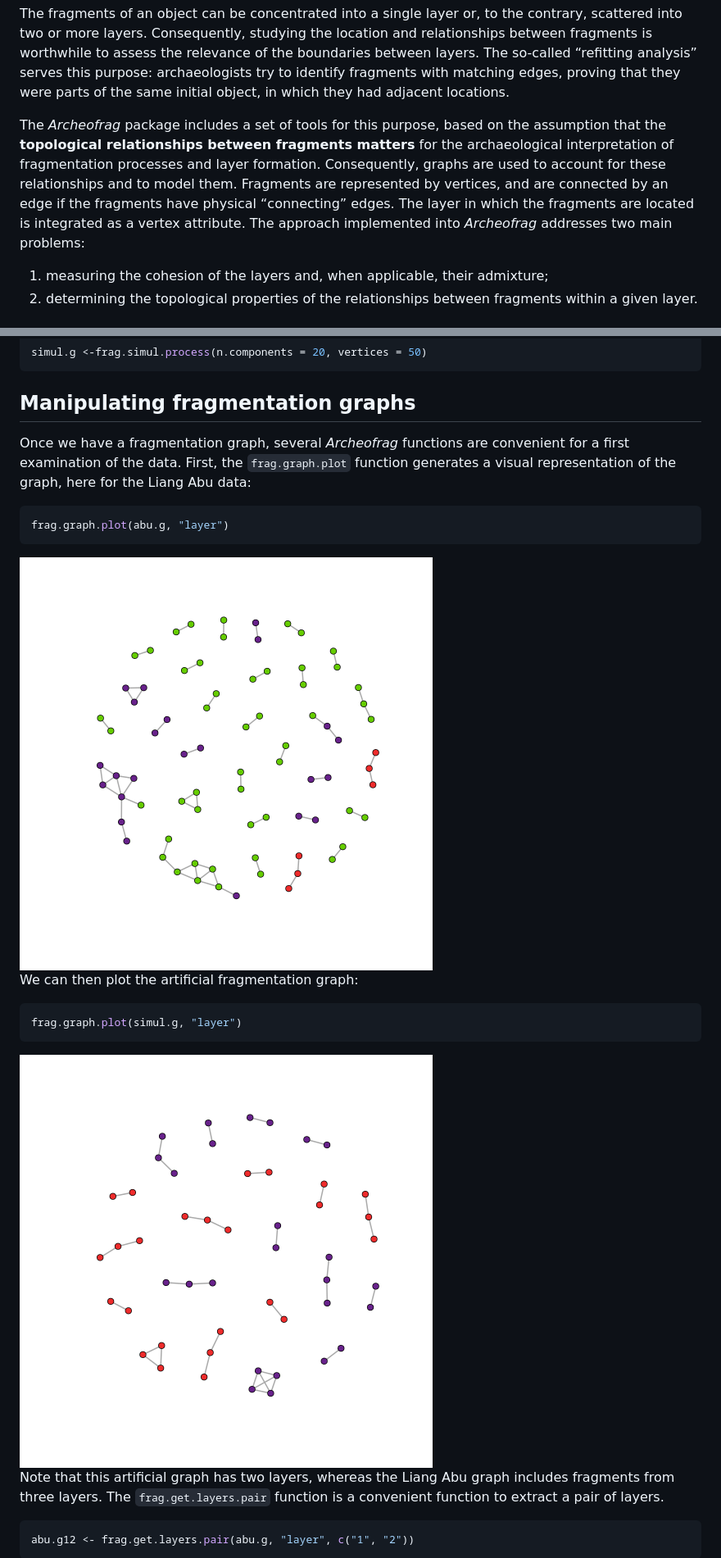
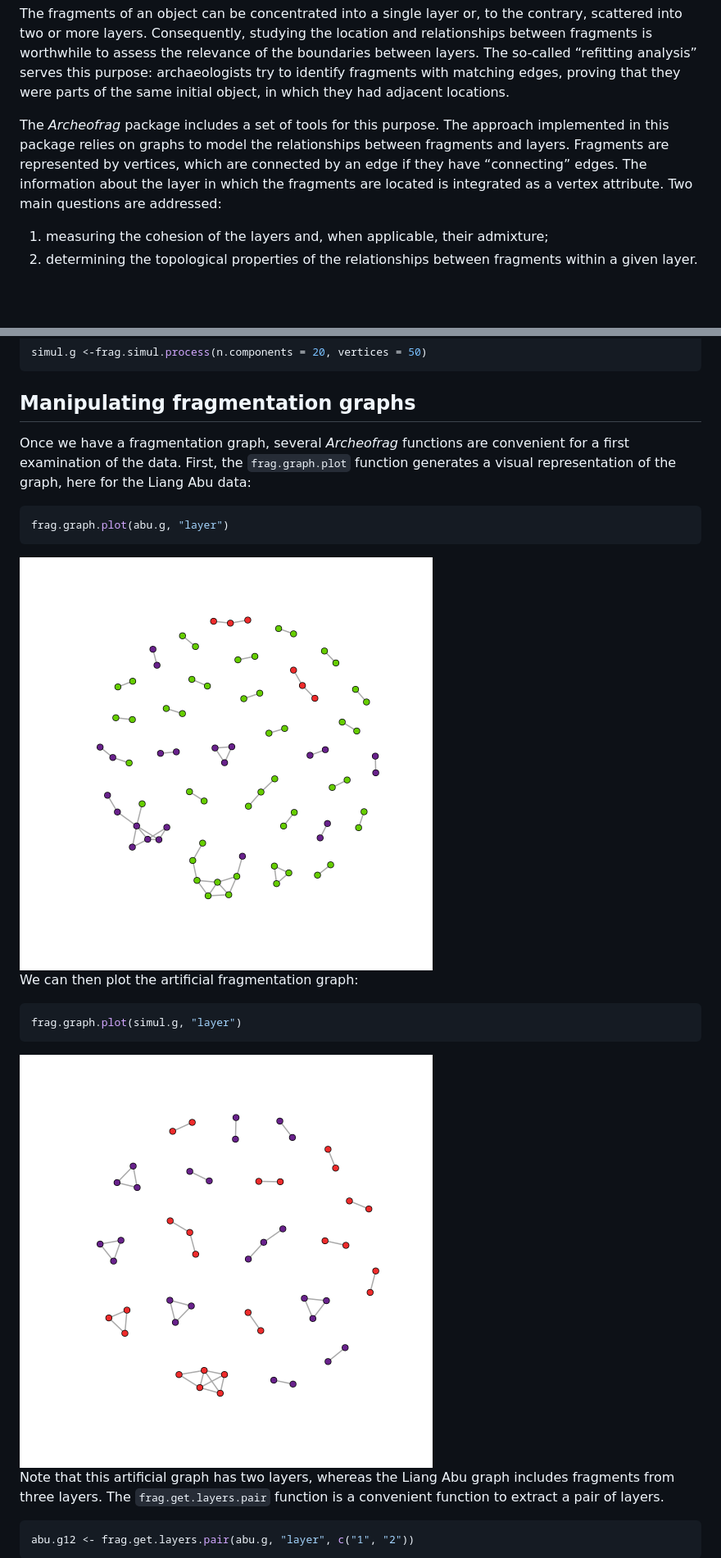
Before and after one commit to sebastien-plutniak/archeofrag, a Markdown page: README.md, 2 parts joined by grey strips. Shown: that part at 82% size. Drawn GitHub-style; pictures changed too: man/figures/README-manipulate:plot-abu-1.png (added), man/figures/README-manipulate:plot-simul-1.png (added); blank space fills up the shorter version.

````diff
--- a/README.md
+++ b/README.md
@@ -47,9 +54,9 @@ Consequently, a dialectical study of the containers and their contents is necess
 
 The fragments of an object can be concentrated into a single layer or, to the contrary, scattered into two or more layers. Consequently, studying the location and relationships between fragments is worthwhile to assess the relevance of the boundaries between layers. The so-called “refitting analysis” serves this purpose: archaeologists try to identify fragments with matching edges, proving that they were parts of the same initial object, in which they had adjacent locations.
 
-The *Archeofrag* package includes a set of tools for this purpose, based on the assumption that the **topological relationships between fragments matters** for the archaeological interpretation of fragmentation processes and layer formation.
-Consequently, graphs are used to account for these relationships and to model them. Fragments are represented by vertices, and are connected by an edge if the fragments have physical “connecting” edges. The layer in which the fragments are located is integrated as a vertex attribute.
-The approach implemented into *Archeofrag* addresses two main problems:
+The *Archeofrag* package includes a set of tools for this purpose.
+The approach implemented in this package relies on graphs to model the relationships between fragments and layers. Fragments are represented by vertices, which are connected by an edge if they have “connecting” edges. The information about the layer in which the fragments are located is integrated as a vertex attribute.
+Two main questions are addressed:
 
 1. measuring the cohesion of the layers and, when applicable, their admixture;
 2. determining the topological properties of the relationships between fragments within a given layer.
@@ -94,6 +101,9 @@ simul.g <-frag.simul.process(n.components = 20, vertices = 50)
 ## Manipulating fragmentation graphs
 
 
+
+
+
 Once we have a fragmentation graph, several *Archeofrag* functions are convenient for a first examination of the data.
 First, the `frag.graph.plot` function generates a visual representation of the graph, here for the Liang Abu data:
 
@@ -102,8 +112,7 @@ First, the `frag.graph.plot` function generates a visual representation of the g
 frag.graph.plot(abu.g, "layer")
 ```
 
-<img src="man/figures/README-plot-abu-1.png" title="plot of chunk plot-abu" alt="plot of chunk plot-abu" style="display: block; margin: auto;" />
-
+<img src="man/figures/README-manipulate:plot-abu-1.png" title="plot of chunk manipulate:plot-abu" alt="plot of chunk manipulate:plot-abu" style="display: block; margin: auto;" />
 
 We can then plot the artificial fragmentation graph:
 
@@ -112,7 +121,7 @@ We can then plot the artificial fragmentation graph:
 frag.graph.plot(simul.g, "layer")
 ```
 
-<img src="man/figures/README-plot-simul-1.png" title="plot of chunk plot-simul" alt="plot of chunk plot-simul" style="display: block; margin: auto;" />
+<img src="man/figures/README-manipulate:plot-simul-1.png" title="plot of chunk manipulate:plot-simul" alt="plot of chunk manipulate:plot-simul" style="display: block; margin: auto;" />
 
 Note that this artificial graph has two layers, whereas the Liang Abu graph includes fragments from three layers.
 The `frag.get.layers.pair` function is a convenient function to extract a pair of layers.
````
Also changed, not shown: other parts of README.md (+42 -34 lines), man/figures/README-manipulate:plot-abu2-1.png (added), man/figures/README-simulator-test2-examine-1.png (added), 4 other files.
